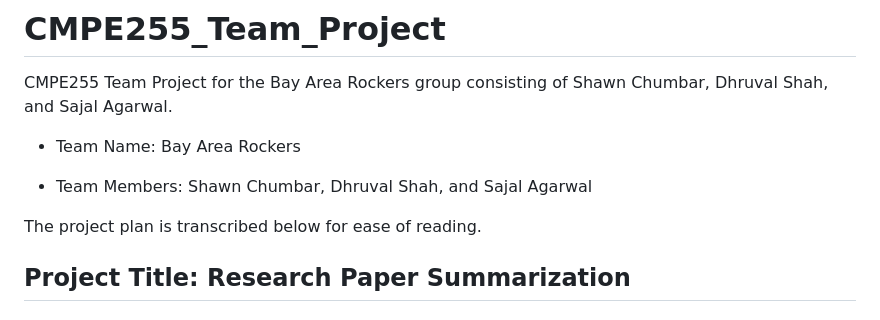
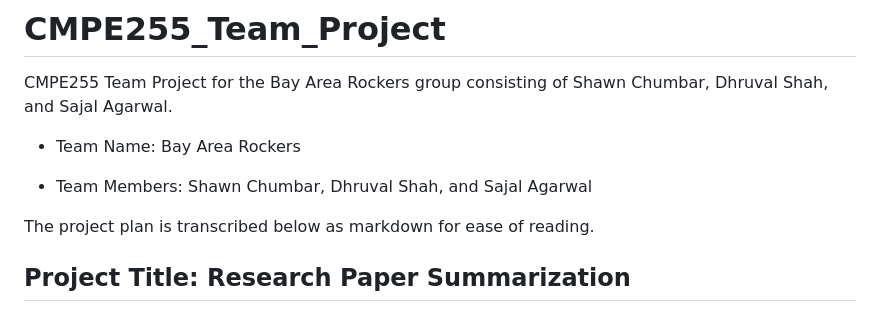
Before and after one commit to schumbar/CMPE255_Team_Project, a Markdown page: README.md, the part around the change. Rendered like a GitHub page.

```diff
--- a/README.md
+++ b/README.md
@@ -6,7 +6,7 @@ CMPE255 Team Project for the Bay Area Rockers group consisting of Shawn Chumbar,
 
 - Team Members: Shawn Chumbar, Dhruval Shah, and Sajal Agarwal
 
-The project plan is transcribed below for ease of reading.
+The project plan is transcribed below as markdown for ease of reading.
 
 ## Project Title: Research Paper Summarization
 
```
